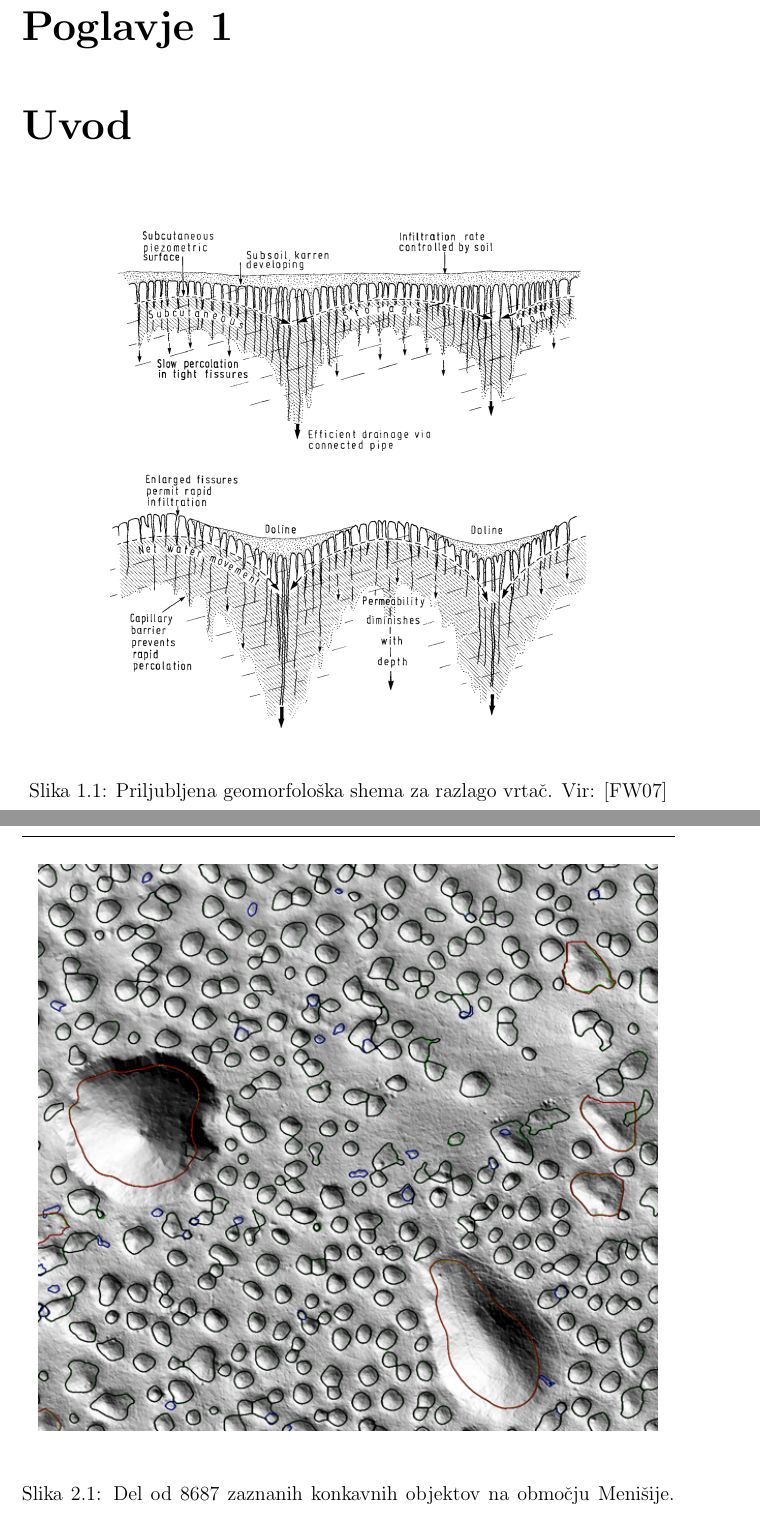
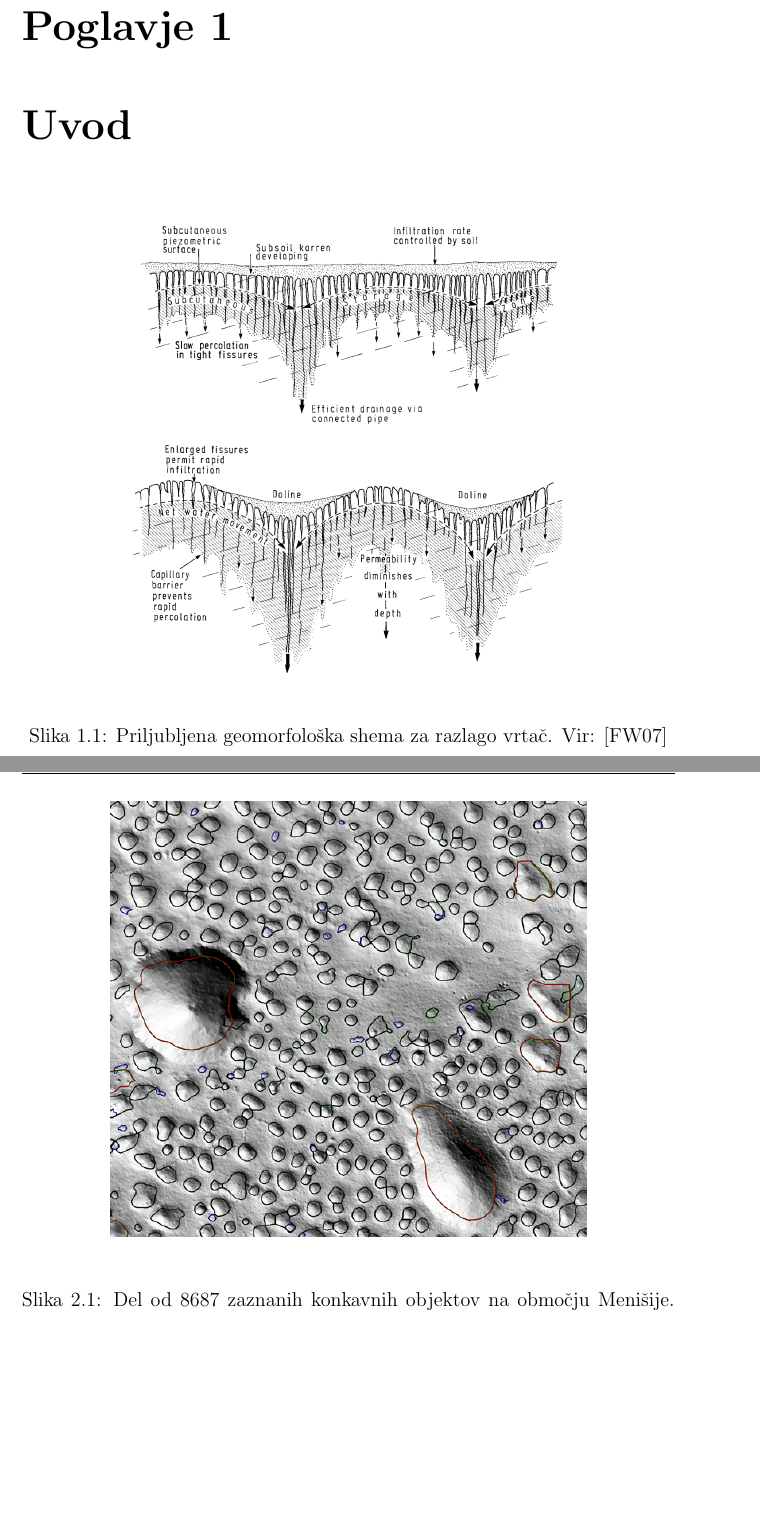
Before and after one commit to rok/Diploma, a LaTeX thesis (Latex/diploma.tex): two parts of pages 9 and 14 of 40 before the commit and two parts of pages 9 and 14 of 39 after it, joined at a grey line, cut so that both start at the same text, the shorter picture padded with empty space. Compiled offline with pdfLaTeX.

Commit message:
smaller pics, page up right

```diff
--- a/Latex/diploma.tex
+++ b/Latex/diploma.tex
@@ -138,16 +138,15 @@
         \mainmatter
         \setcounter{page}{1}
         \pagestyle{fancy}
-        \rhead{}
-        \cfoot{\thepage}
+        \rhead{\thepage}
 
 
         \chapter{Uvod}
         \label{uvod}
 
-        \begin{figure}[H]
+        \begin{figure}[h]
           \begin{center}
-            \includegraphics[width=10cm]{slike/vrtaca-ford-williams}
+            \includegraphics[width=9cm]{slike/vrtaca-ford-williams}
           \end{center}
           \caption{Priljubljena geomorfološka shema za razlago vrtač. Vir: \cite{ford2007karst}}
           \label{fig:vrtaca-ford-williams}
@@ -180,9 +179,9 @@
         \label{realne-vrtace}
         Identifikacijo velike količine objektov se lotimo s segmentacijo po konkavnosti, kot predlaga \cite{doctor13}. Točke, ki so nižje od svoje okolice, imajo nižji indeks konkavnosti, točke višje od svoje okolice pa višjega. Pri tem je pomembna tudi pametna izbiro okolice - od nje je odvisno kako velike konkavnosti bomo zaznali. Končno zavržemo konveksne dele površja in konkavne odberemo kot vrtače. Rezultat vidimo na (Slika \ref{fig:menisija-vrtace}). Opaziti velja, da izbrana metoda segmetacije del robov konkavnih objektov klasificira kot konveksne in zato podceni radij. Za naše namene to ni pretirano moteče, saj to podcenitev zlahka kompenziramo kasneje.
 
-        \begin{figure}[H]
+        \begin{figure}[h]
           \begin{center}
-            \includegraphics[width=13cm]{slike/menisija-vrtace}
+            \includegraphics[width=10cm]{slike/menisija-vrtace}
           \end{center}
           \caption{Del od 8687 zaznanih konkavnih objektov na območju Menišije. Poleg vrtač so na sliki vidne tudi udornice.}
           \label{fig:menisija-vrtace}
```
Also changed, not shown: Latex/diploma.tex (16 more changed lines).
